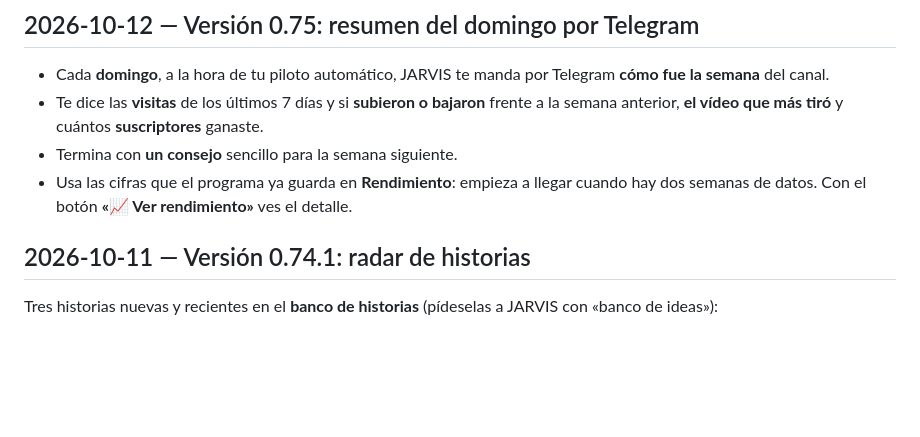
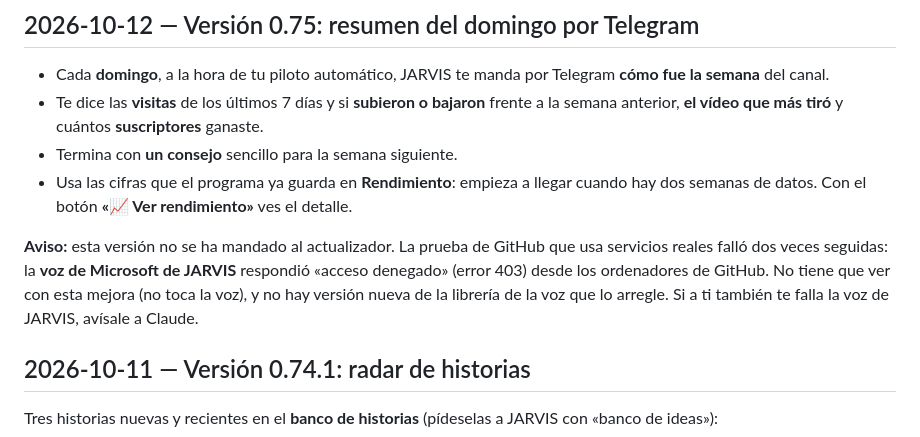
Before and after one commit to nexolunch2026/automatizacion-yt, a Markdown page: docs/diario-de-mejoras.md, the part around the change. Drawn GitHub-style; blank space fills up the shorter version.

Commit message:
docs: note Microsoft voice 403 in the integration check
Co-Authored-By: Claude Opus 5.5 <noreply@anthropic.com>
Claude-Session: https://claude.ai/code/session_01W1PkM8hDuxEz7egLuzpojv

```diff
--- a/docs/diario-de-mejoras.md
+++ b/docs/diario-de-mejoras.md
@@ -11,6 +11,12 @@ Lo que se ha hecho en cada sesión, explicado para Simón. Lo más nuevo, arriba
 - Termina con **un consejo** sencillo para la semana siguiente.
 - Usa las cifras que el programa ya guarda en **Rendimiento**: empieza a llegar cuando hay
   dos semanas de datos. Con el botón **«📈 Ver rendimiento»** ves el detalle.
+
+**Aviso:** esta versión no se ha mandado al actualizador. La prueba de GitHub que usa
+servicios reales falló dos veces seguidas: la **voz de Microsoft de JARVIS** respondió
+«acceso denegado» (error 403) desde los ordenadores de GitHub. No tiene que ver con esta
+mejora (no toca la voz), y no hay versión nueva de la librería de la voz que lo arregle.
+Si a ti también te falla la voz de JARVIS, avísale a Claude.
 
 ## 2026-10-11 — Versión 0.74.1: radar de historias
 
```
